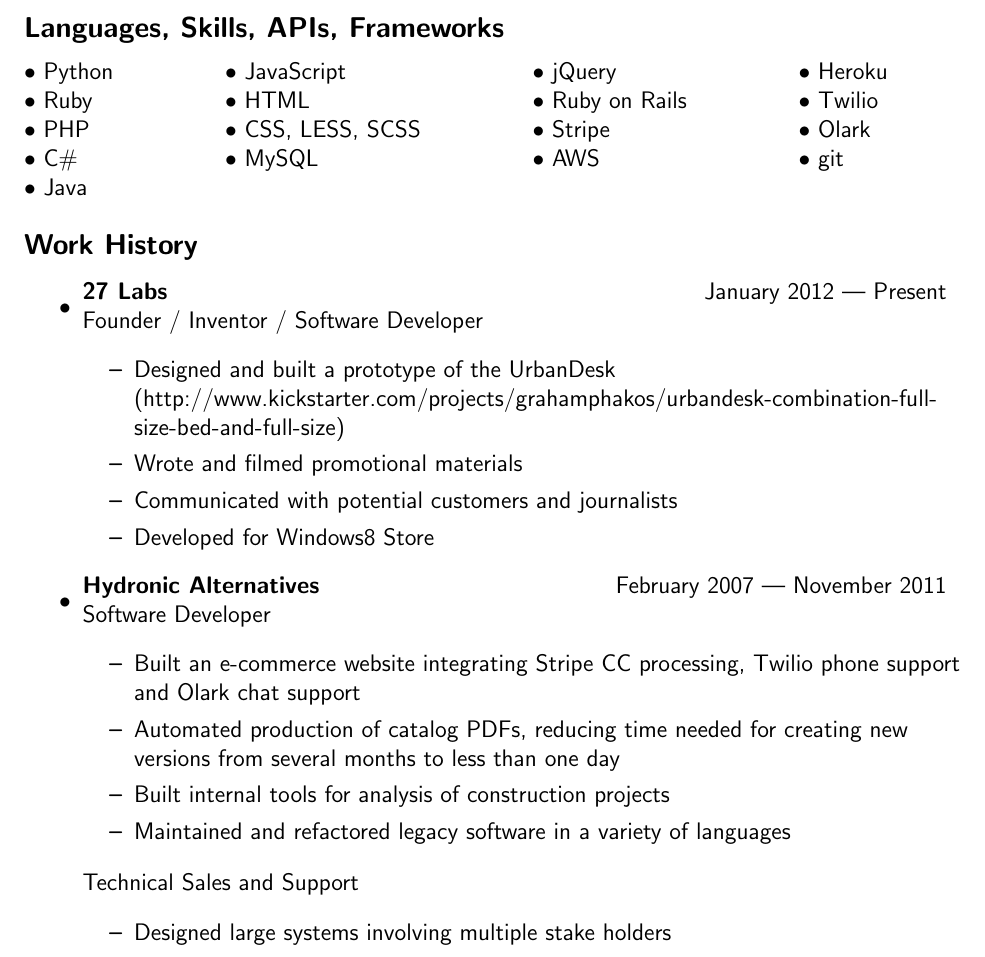
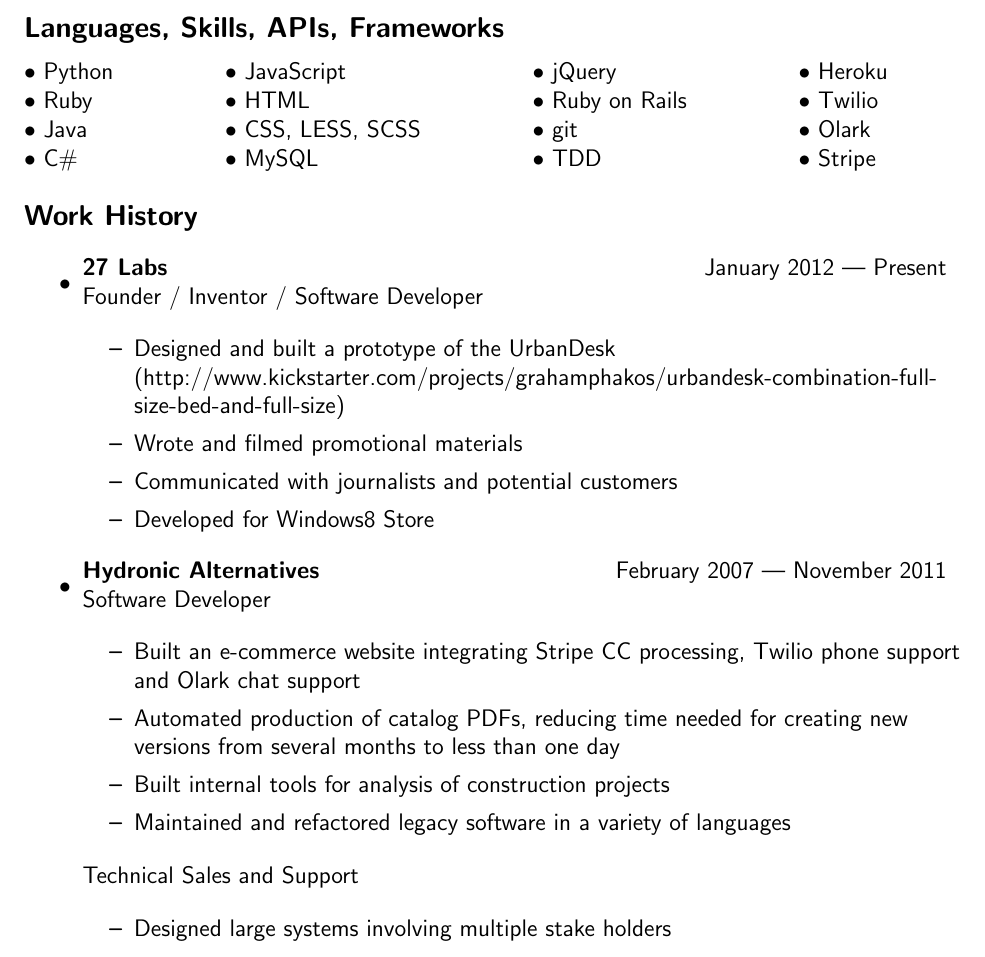
Before and after one commit to gphakos/resume, a LaTeX CV (resume.tex): part of the page, cut so that both start at the same text. Compiled offline with pdfLaTeX.

Commit message:
changes to resume

```diff
--- a/resume.tex
+++ b/resume.tex
@@ -39,9 +32,8 @@
   \begin{tabular*}{6in}{l@{\extracolsep{\fill}}l l l}
       \textbullet \ Python & \textbullet \ JavaScript & \textbullet \ jQuery & \textbullet \ Heroku \\
       \textbullet \ Ruby & \textbullet \ HTML & \textbullet \ Ruby on Rails & \textbullet \ Twilio \\
-      \textbullet \ PHP & \textbullet \ CSS, LESS, SCSS & \textbullet \ Stripe & \textbullet \ Olark \\
-      \textbullet \ C\# & \textbullet \ MySQL & \textbullet \ AWS & \textbullet \ git \\
-      \textbullet \ Java
+      \textbullet \ Java & \textbullet \ CSS, LESS, SCSS & \textbullet \ git & \textbullet \ Olark \\
+      \textbullet \ C\# & \textbullet \ MySQL & \textbullet \ TDD & \textbullet \ Stripe \\
   \end{tabular*}
 
   \vspace{0.2in}
@@ -58,7 +50,7 @@
     \begin{itemize}
     \item Designed and built a prototype of the UrbanDesk (http://www.kickstarter.com/projects/grahamphakos/urbandesk-combination-full-size-bed-and-full-size)
     \item Wrote and filmed promotional materials
-    \item Communicated with potential customers and journalists
+    \item Communicated with journalists and potential customers
     \item Developed for Windows8 Store
     \end{itemize}
 
```
Also changed, not shown: resume.pdf, resume.tex (7 more changed lines).
